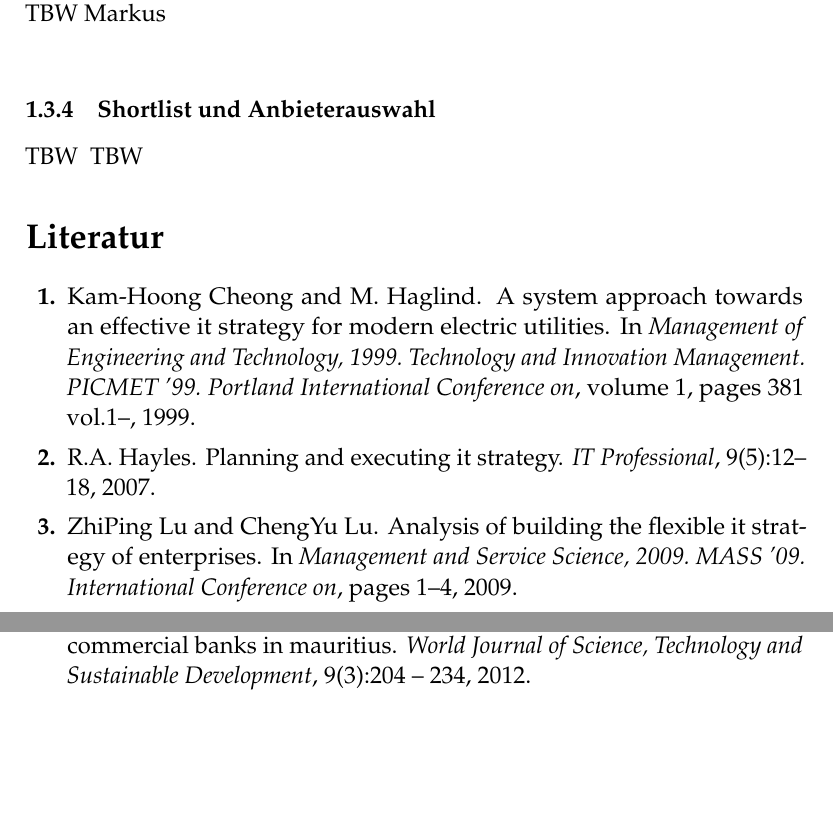
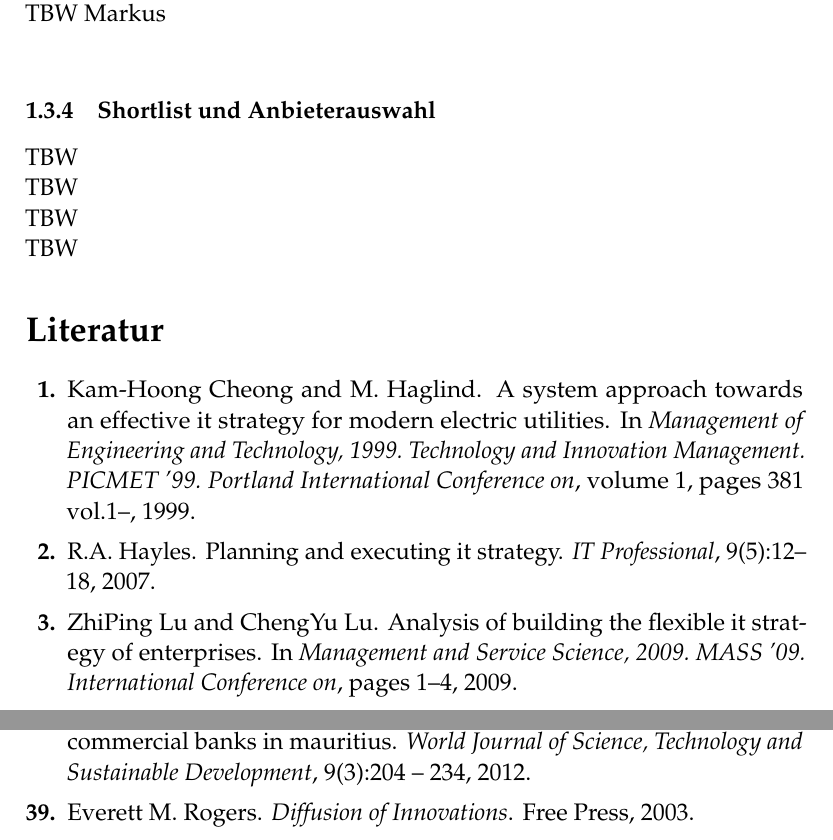
Before and after one commit to ChristophPrybila/it-strategy, a LaTeX document (03_UE1_Ausarbeitung.tex, which reads references.bib): two parts of pages 27 and 31 of 31, joined at a grey line, cut so that both start at the same text, the shorter picture padded with empty space. Compiled offline with pdfLaTeX.

Commit message:
reworked Shortlist structure

```diff
--- a/03_UE1_Ausarbeitung.tex
+++ b/03_UE1_Ausarbeitung.tex
@@ -157,7 +157,9 @@ Organisation f"ur das Fallbeispiel: \textbf{<InsertName> Bank}
 
 %%%%%%%%%%%%%%%%%%%%%%%%%%%%%%%%%%%%%
 \subsubsection{Shortlist und Anbieterauswahl}
-\input{sections_B/Shortlist}
+\input{sections_B/Shortlist_Cloud}
+\input{sections_B/Shortlist_Mobile}
+\input{sections_B/Shortlist_Contactless}
 \input{sections_B/Anbieterauswahl}
 %%%%%%%%%%%%%%%%%%%%%%%%%%%%%%%%%%%%%
 
--- a/references.bib
+++ b/references.bib
@@ -38,6 +38,13 @@
   pages={173-182}
 }
 
+@BOOK{Rogers2003,
+ author = {Rogers, Everett M.},
+ title = {Diffusion of Innovations},
+ year = {2003},
+ isbn = {0743222091},
+ publisher = {Free Press}
+}
 
 @BOOK{Sarlak2010,
  author = {Sarlak, Mohammad Ali and Hastiani, Asghar Abolhasani},
```
Also changed, not shown: sections_B/ShortList_Cloud.tex (added, +1 -0 lines), sections_B/ShortList_Contactless.tex (added, +1 -0 lines), sections_B/ShortList_Mobile.tex (added, +1 -0 lines), sections_B/Shortlist.tex (deleted, +0 -1 lines).
